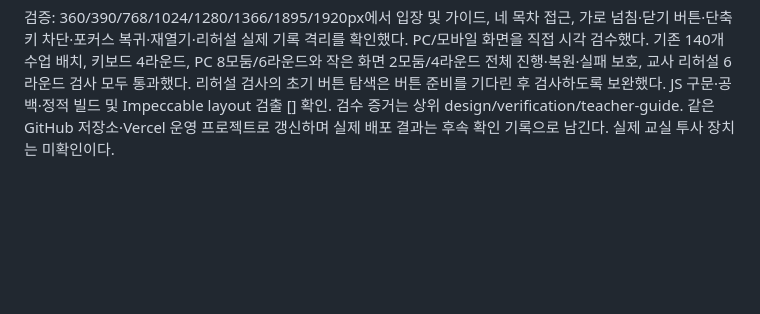
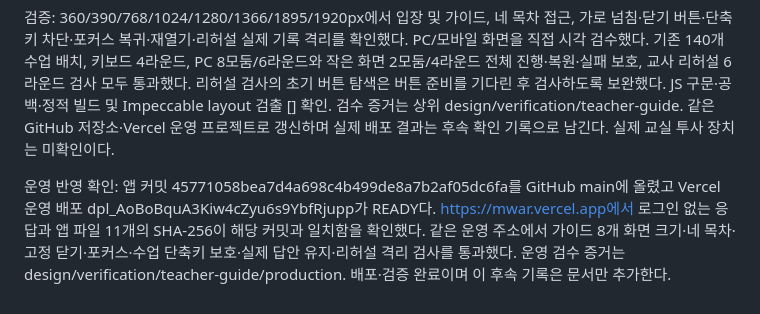
Before and after one commit to saam-kim/money-war, a Markdown page: docs/PROJECT_STATE.md, the part around the change. Rendered like a GitHub page; blank space fills up the shorter version.

Commit message:
Record teacher guide production verification

```diff
--- a/docs/PROJECT_STATE.md
+++ b/docs/PROJECT_STATE.md
@@ -281,3 +281,5 @@ GitHub main에 앱 커밋 `756e46f51f07350edbe9931a83c36f27516d4492`를 업로
 상단에 교사용 수업 가이드 버튼을 추가했다. 수업 전 준비(투사·모둠·기록지·답안판·흑백 양면·리허설), 라운드별 학생/교사 행동, 마지막 개인 확인, 오개념별 발문, 점수·타이머 운영과 키보드 조작을 제공한다. 준비/진행/질문/조작 목차는 본문의 제목으로 이동하고 닫기 버튼은 항상 보인다. Esc 닫기·버튼 포커스 복귀·가이드 중 수업 단축키 차단을 기존 대화상자 보호와 연결했다. JS 내용은 guide.js로 분리했다. 라운드·답안·점수·저장 규칙과 인쇄 기록지는 변경하지 않았다. 리소스 버전 20261007-guide-1.
 
 검증: 360/390/768/1024/1280/1366/1895/1920px에서 입장 및 가이드, 네 목차 접근, 가로 넘침·닫기 버튼·단축키 차단·포커스 복귀·재열기·리허설 실제 기록 격리를 확인했다. PC/모바일 화면을 직접 시각 검수했다. 기존 140개 수업 배치, 키보드 4라운드, PC 8모둠/6라운드와 작은 화면 2모둠/4라운드 전체 진행·복원·실패 보호, 교사 리허설 6라운드 검사 모두 통과했다. 리허설 검사의 초기 버튼 탐색은 버튼 준비를 기다린 후 검사하도록 보완했다. JS 구문·공백·정적 빌드 및 Impeccable layout 검출 [] 확인. 검수 증거는 상위 design/verification/teacher-guide. 같은 GitHub 저장소·Vercel 운영 프로젝트로 갱신하며 실제 배포 결과는 후속 확인 기록으로 남긴다. 실제 교실 투사 장치는 미확인이다.
+
+운영 반영 확인: 앱 커밋 45771058bea7d4a698c4b499de8a7b2af05dc6fa를 GitHub main에 올렸고 Vercel 운영 배포 dpl_AoBoBquA3Kiw4cZyu6s9YbfRjupp가 READY다. https://mwar.vercel.app에서 로그인 없는 응답과 앱 파일 11개의 SHA-256이 해당 커밋과 일치함을 확인했다. 같은 운영 주소에서 가이드 8개 화면 크기·네 목차·고정 닫기·포커스·수업 단축키 보호·실제 답안 유지·리허설 격리 검사를 통과했다. 운영 검수 증거는 design/verification/teacher-guide/production. 배포·검증 완료이며 이 후속 기록은 문서만 추가한다.
```
